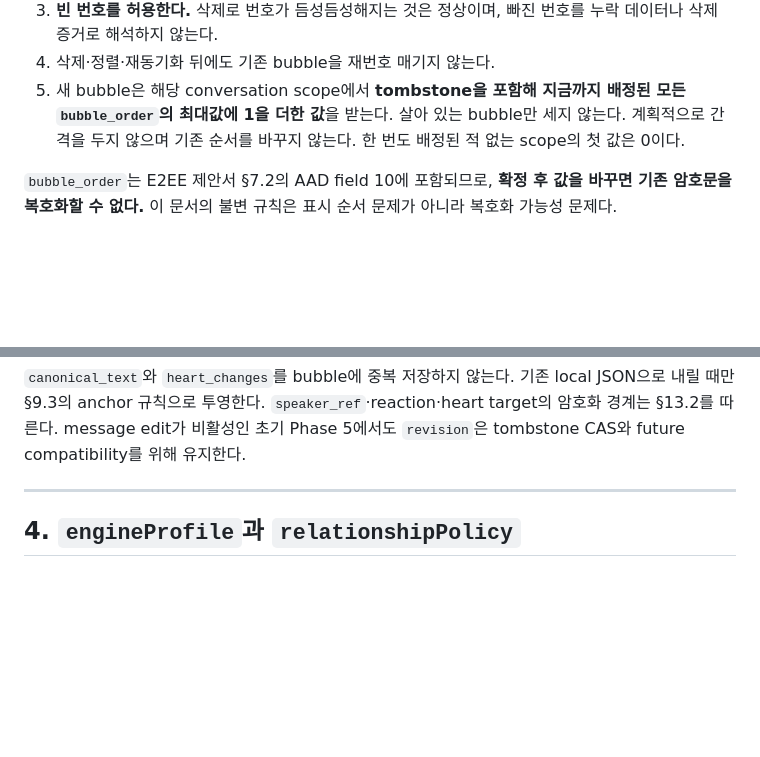
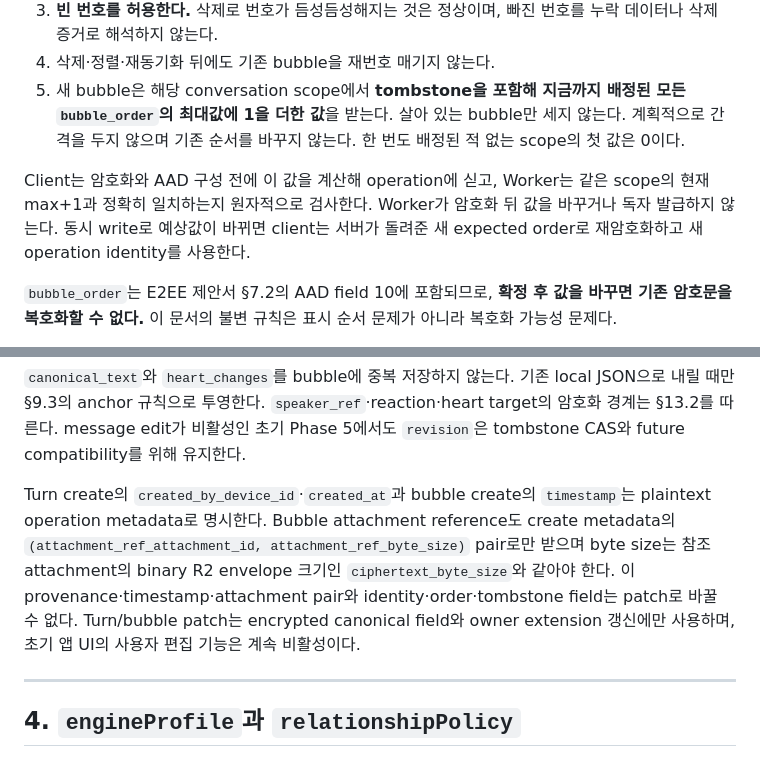
Before and after one commit to UHLUHLUHL/gagaodok, a Markdown page: docs/PHASE1_CANONICAL_SCHEMA_DRAFT.md, 2 parts joined by grey strips. GitHub-like rendering; blank space fills up the shorter version.

```diff
--- a/docs/PHASE1_CANONICAL_SCHEMA_DRAFT.md
+++ b/docs/PHASE1_CANONICAL_SCHEMA_DRAFT.md
@@ -141,6 +141,8 @@ Importer는 canonical 세 값은 그대로 허용하고, 관측된 legacy alias
 4. 삭제·정렬·재동기화 뒤에도 기존 bubble을 재번호 매기지 않는다.
 5. 새 bubble은 해당 conversation scope에서 **tombstone을 포함해 지금까지 배정된 모든 `bubble_order`의 최대값에 1을 더한 값**을 받는다. 살아 있는 bubble만 세지 않는다. 계획적으로 간격을 두지 않으며 기존 순서를 바꾸지 않는다. 한 번도 배정된 적 없는 scope의 첫 값은 0이다.
 
+Client는 암호화와 AAD 구성 전에 이 값을 계산해 operation에 싣고, Worker는 같은 scope의 현재 max+1과 정확히 일치하는지 원자적으로 검사한다. Worker가 암호화 뒤 값을 바꾸거나 독자 발급하지 않는다. 동시 write로 예상값이 바뀌면 client는 서버가 돌려준 새 expected order로 재암호화하고 새 operation identity를 사용한다.
+
 `bubble_order`는 E2EE 제안서 §7.2의 AAD field 10에 포함되므로, **확정 후 값을 바꾸면 기존 암호문을 복호화할 수 없다.** 이 문서의 불변 규칙은 표시 순서 문제가 아니라 복호화 가능성 문제다.
 
 중간 삽입이 필요한 기능(메시지 편집 등)은 별도 stable ordering 규격을 먼저 정한 뒤에 연다.
@@ -254,6 +256,8 @@ Mac 모델에는 `baseAffection`·`groupChat`·`suppressedExpressions`·`sampleE
 | bubble | `timestamp`, `revision`, `server_seq` | ⬜ metadata·CAS |
 
 `canonical_text`와 `heart_changes`를 bubble에 중복 저장하지 않는다. 기존 local JSON으로 내릴 때만 §9.3의 anchor 규칙으로 투영한다. `speaker_ref`·reaction·heart target의 암호화 경계는 §13.2를 따른다. message edit가 비활성인 초기 Phase 5에서도 `revision`은 tombstone CAS와 future compatibility를 위해 유지한다.
+
+Turn create의 `created_by_device_id`·`created_at`과 bubble create의 `timestamp`는 plaintext operation metadata로 명시한다. Bubble attachment reference도 create metadata의 `(attachment_ref_attachment_id, attachment_ref_byte_size)` pair로만 받으며 byte size는 참조 attachment의 binary R2 envelope 크기인 `ciphertext_byte_size`와 같아야 한다. 이 provenance·timestamp·attachment pair와 identity·order·tombstone field는 patch로 바꿀 수 없다. Turn/bubble patch는 encrypted canonical field와 owner extension 갱신에만 사용하며, 초기 앱 UI의 사용자 편집 기능은 계속 비활성이다.
 
 ---
 
```
Also changed, not shown: docs/PHASE1_D1_MIGRATION_PLAN.md (+1 -0 lines), docs/PHASE1_WORKER_API_DRAFT.md (+13 -0 lines).
